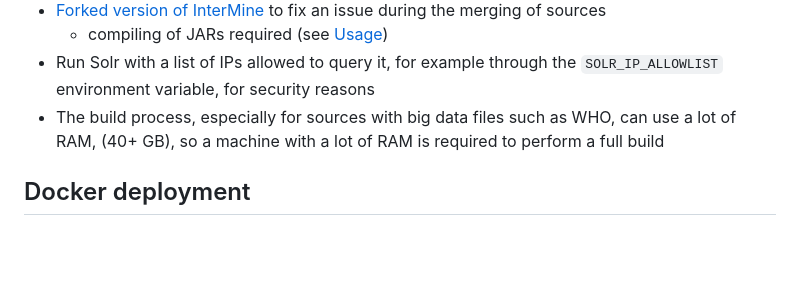
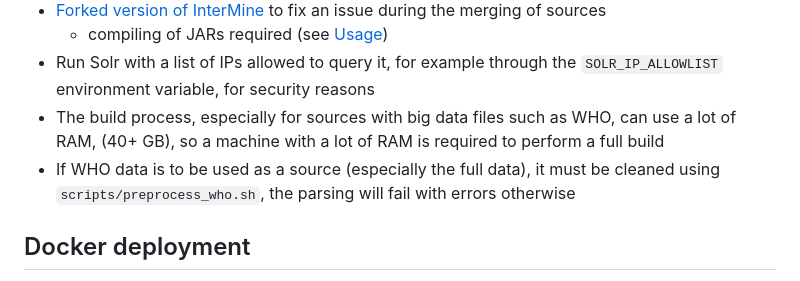
Before and after one commit to ecrin-github/mdrmine, a Markdown page: README.md, the part around the change. Rendered like a GitHub page; blank space fills up the shorter version.

Commit message:
Update README with WHO preprocessing requirement

```diff
--- a/README.md
+++ b/README.md
@@ -13,6 +13,7 @@ See the [sources wiki](https://github.com/ecrin-github/mdrmine-bio-sources/wiki)
     - compiling of JARs required (see [Usage](#usage))
 - Run Solr with a list of IPs allowed to query it, for example through the `SOLR_IP_ALLOWLIST` environment variable, for security reasons
 - The build process, especially for sources with big data files such as WHO, can use a lot of RAM, (40+ GB), so a machine with a lot of RAM is required to perform a full build
+- If WHO data is to be used as a source (especially the full data), it must be cleaned using `scripts/preprocess_who.sh`, the parsing will fail with errors otherwise
 
 ## Docker deployment
 Note: the current GH action to build and deploy on a remote machine is outdated and should not be used.
```
